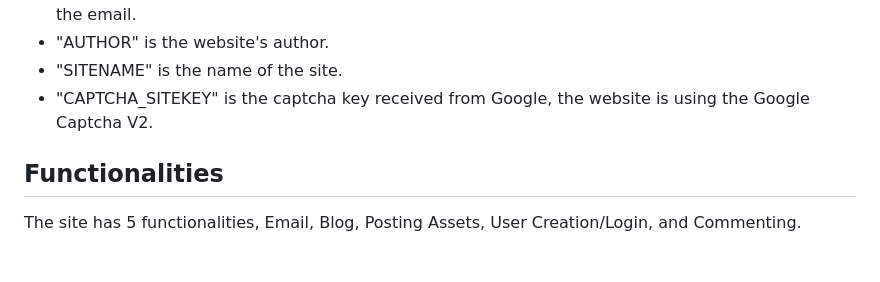
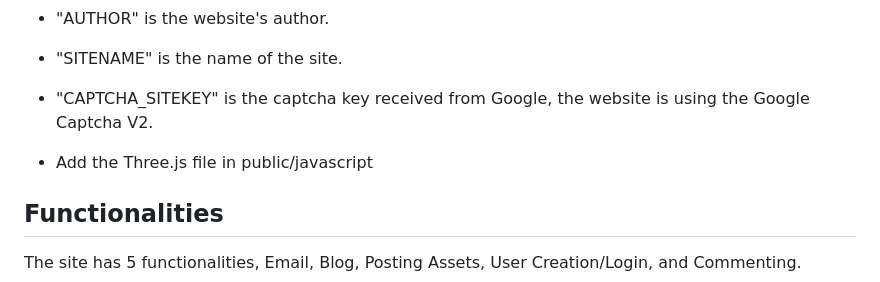
Before and after one commit to FredrikAndreHansen/PucciGames, a Markdown page: README.md, the part around the change. Rendered like a GitHub page; blank space fills up the shorter version.

```diff
--- a/README.md
+++ b/README.md
@@ -17,6 +17,8 @@ The site is made with HTML5, CSS3, JavaScript, Three.js, PHP, and MySQL. The cod
   - "AUTHOR" is the website's author.
   - "SITENAME" is the name of the site.
   - "CAPTCHA_SITEKEY" is the captcha key received from Google, the website is using the Google Captcha V2.
+
+  - Add the Three.js file in public/javascript
 
 ## Functionalities
 
```
